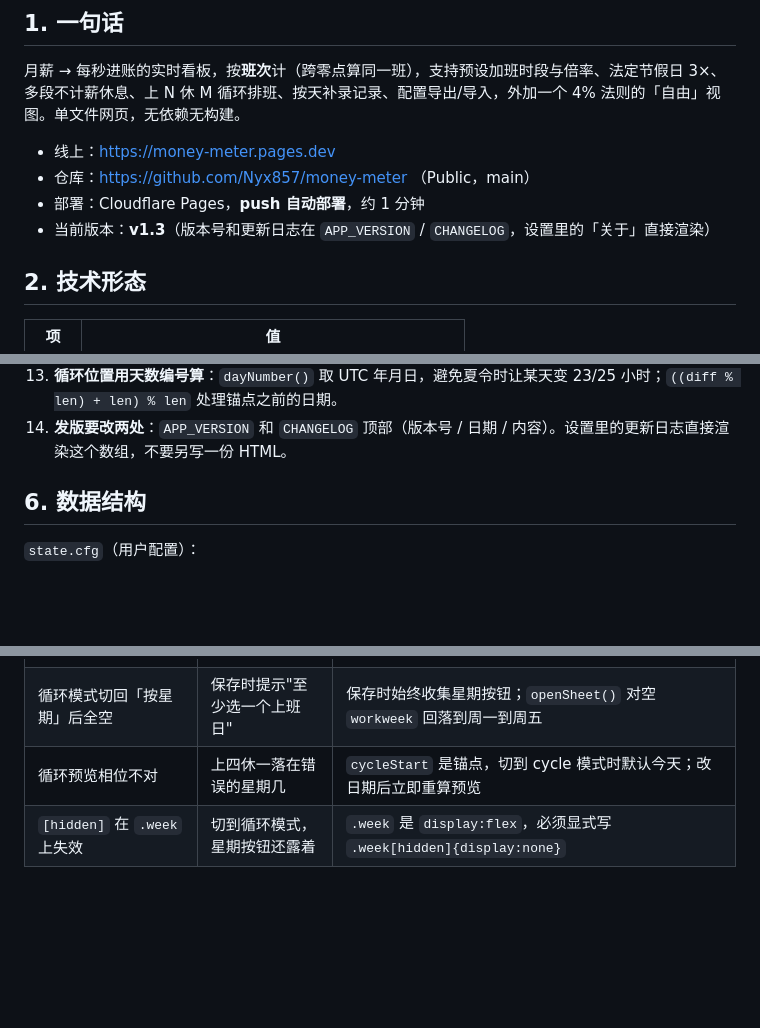
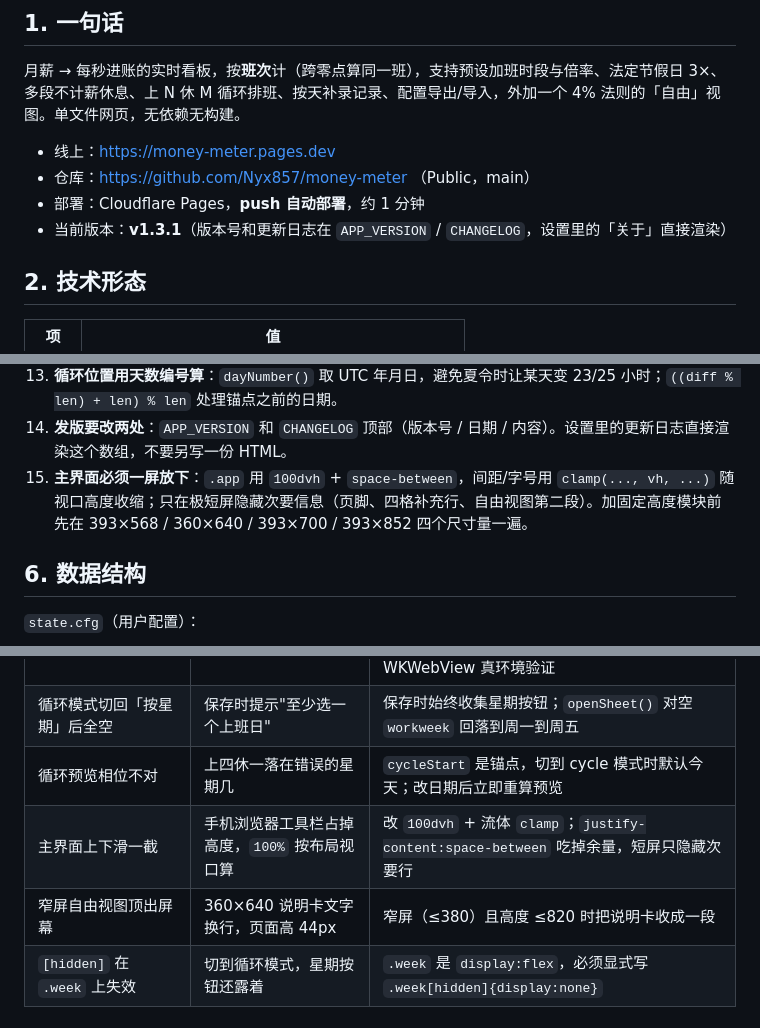
Before and after one commit to Nyx857/money-meter, a Markdown page: PROJECT.md, 3 parts joined by grey strips. GitHub-like rendering; blank space fills up the shorter version.

```diff
--- a/PROJECT.md
+++ b/PROJECT.md
@@ -11,7 +11,7 @@
 - 线上：https://money-meter.pages.dev
 - 仓库：https://github.com/Nyx857/money-meter （Public，main）
 - 部署：Cloudflare Pages，**push 自动部署**，约 1 分钟
-- 当前版本：**v1.3**（版本号和更新日志在 `APP_VERSION` / `CHANGELOG`，设置里的「关于」直接渲染）
+- 当前版本：**v1.3.1**（版本号和更新日志在 `APP_VERSION` / `CHANGELOG`，设置里的「关于」直接渲染）
 
 ## 2. 技术形态
 
@@ -72,6 +72,7 @@ render()  → 每帧一次（rAF），按 state.mode 分支
 12. **排班只走 `isWorkdayAt()`**：`cfg.schedule` 是 `week` 时看 `workweek`，是 `cycle` 时看 `cycleWork/cycleRest/cycleStart`。月度统计、状态、记录校验都调用它，不要各自判断星期。
 13. **循环位置用天数编号算**：`dayNumber()` 取 UTC 年月日，避免夏令时让某天变 23/25 小时；`((diff % len) + len) % len` 处理锚点之前的日期。
 14. **发版要改两处**：`APP_VERSION` 和 `CHANGELOG` 顶部（版本号 / 日期 / 内容）。设置里的更新日志直接渲染这个数组，不要另写一份 HTML。
+15. **主界面必须一屏放下**：`.app` 用 `100dvh` + `space-between`，间距/字号用 `clamp(..., vh, ...)` 随视口高度收缩；只在极短屏隐藏次要信息（页脚、四格补充行、自由视图第二段）。加固定高度模块前先在 393×568 / 360×640 / 393×700 / 393×852 四个尺寸量一遍。
 
 ## 6. 数据结构
 
@@ -157,6 +158,8 @@ curl -s https://money-meter.pages.dev/ | grep -c "<新加的标志字符串>"
 | 老配置没有 breaks | 升级后休息时段消失 | `load()` 走 `normalizeCfg(cfg, true)`，`breaksFromCfg()` 把 `lunch*` 转成数组；已在 WKWebView 真环境验证 |
 | 循环模式切回「按星期」后全空 | 保存时提示"至少选一个上班日" | 保存时始终收集星期按钮；`openSheet()` 对空 `workweek` 回落到周一到周五 |
 | 循环预览相位不对 | 上四休一落在错误的星期几 | `cycleStart` 是锚点，切到 cycle 模式时默认今天；改日期后立即重算预览 |
+| 主界面上下滑一截 | 手机浏览器工具栏占掉高度，`100%` 按布局视口算 | 改 `100dvh` + 流体 `clamp`；`justify-content:space-between` 吃掉余量，短屏只隐藏次要行 |
+| 窄屏自由视图顶出屏幕 | 360×640 说明卡文字换行，页面高 44px | 窄屏（≤380）且高度 ≤820 时把说明卡收成一段 |
 | `[hidden]` 在 `.week` 上失效 | 切到循环模式，星期按钮还露着 | `.week` 是 `display:flex`，必须显式写 `.week[hidden]{display:none}` |
 
 ## 10. 版本记录
```
Also changed, not shown: other parts of PROJECT.md (+2 -0 lines), README.md (+1 -0 lines), README.zh.md (+7 -1 lines), shots/changelog.png, shots/fit.png (added), 2 other files.
